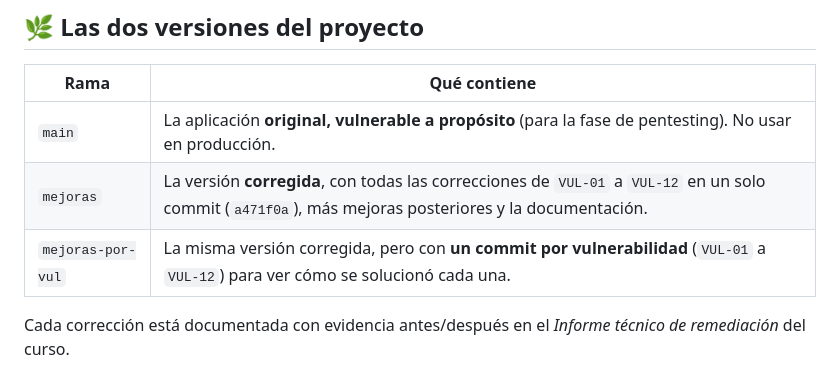
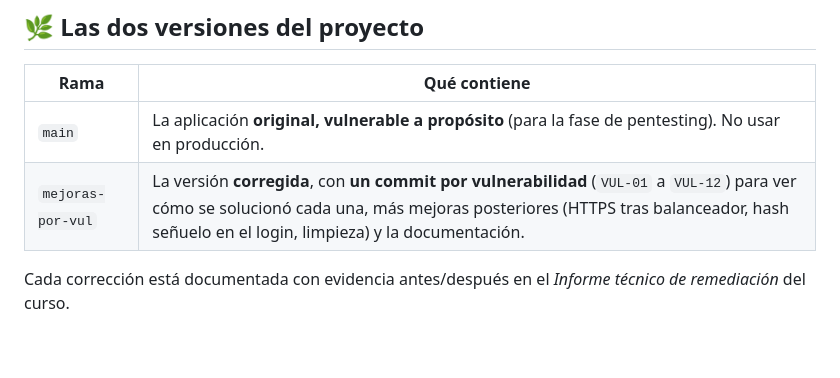
Before and after one commit to matiasNon/pnkSecurity, a Markdown page: README.md, the part around the change. Drawn GitHub-style; blank space fills up the shorter version.

Commit message:
README: ya no existe la rama mejoras; la versión corregida está en mejoras-por-vul
Co-Authored-By: Claude Sonnet 5.5 <noreply@anthropic.com>

```diff
--- a/README.md
+++ b/README.md
@@ -62,8 +62,7 @@
 | Rama | Qué contiene |
 |---|---|
 | `main` | La aplicación **original, vulnerable a propósito** (para la fase de pentesting). No usar en producción. |
-| `mejoras` | La versión **corregida**, con todas las correcciones de `VUL-01` a `VUL-12` en un solo commit (`a471f0a`), más mejoras posteriores y la documentación. |
-| `mejoras-por-vul` | La misma versión corregida, pero con **un commit por vulnerabilidad** (`VUL-01` a `VUL-12`) para ver cómo se solucionó cada una. |
+| `mejoras-por-vul` | La versión **corregida**, con **un commit por vulnerabilidad** (`VUL-01` a `VUL-12`) para ver cómo se solucionó cada una, más mejoras posteriores (HTTPS tras balanceador, hash señuelo en el login, limpieza) y la documentación. |
 
 Cada corrección está documentada con evidencia antes/después en el *Informe técnico de remediación* del curso.
 
```
